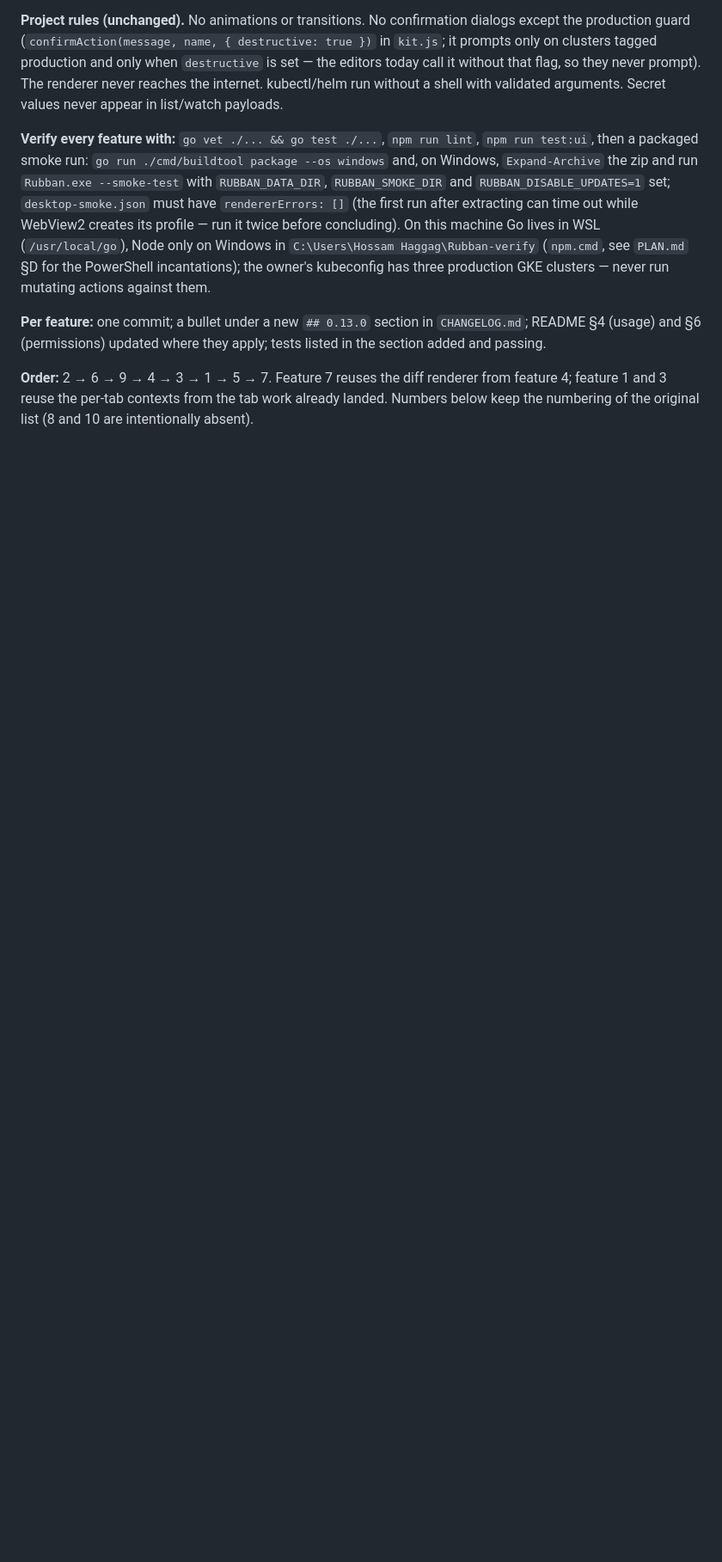
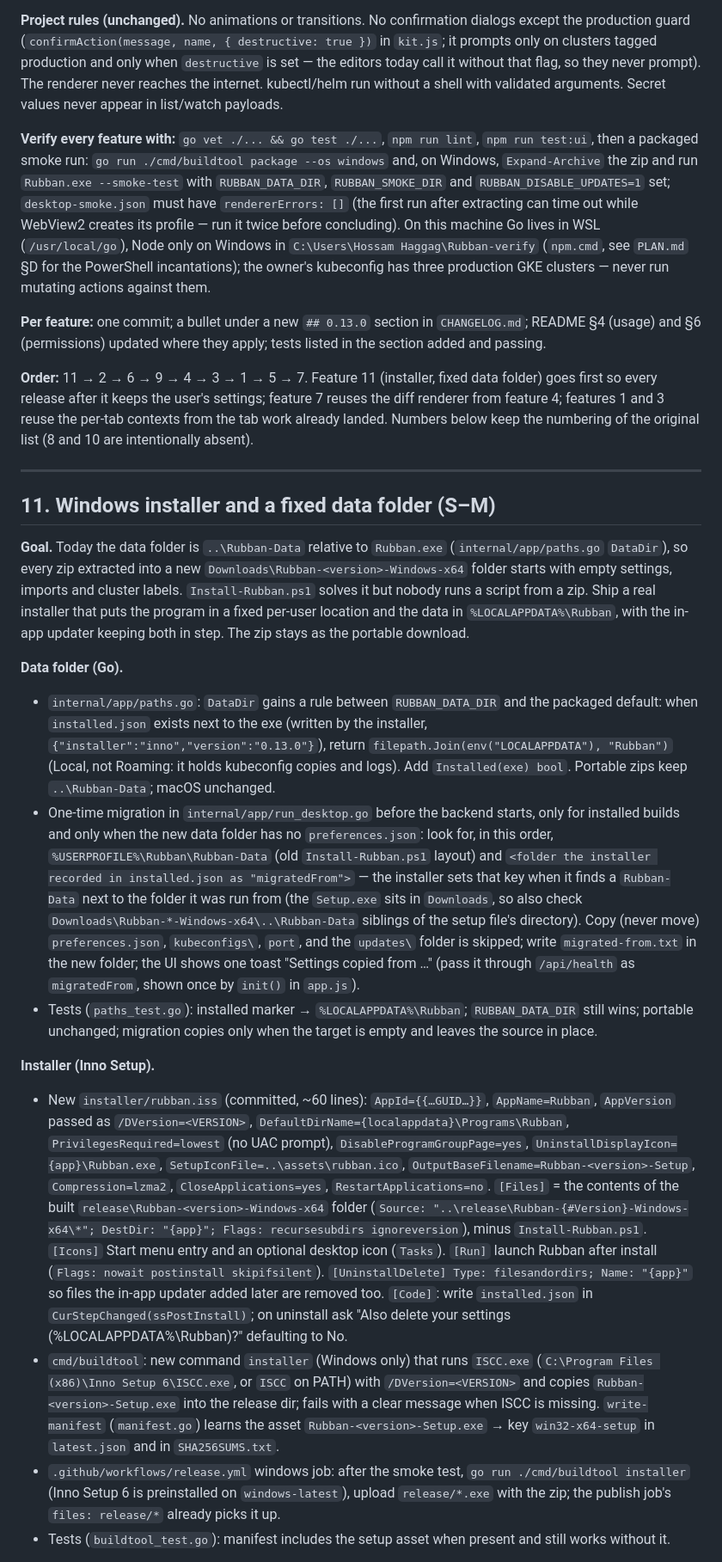
Before and after one commit to HosHaggag/Rubban, a Markdown page: PLAN-FEATURES.md, the part around one of its changes. Shown at 86% size. Rendered like a GitHub page; blank space fills up the shorter version.

Commit message:
PLAN-FEATURES.md: Windows installer and fixed data folder, first in the order
Inno Setup per-user installer into %LOCALAPPDATA%\Programs\Rubban, data in
%LOCALAPPDATA%\Rubban with a one-time copy from the old Rubban-Data folders,
Setup.exe published next to the zip and used by the in-app updater on
installed builds.

Co-Authored-By: Claude Fable 5.1 <noreply@anthropic.com>

```diff
--- a/PLAN-FEATURES.md
+++ b/PLAN-FEATURES.md
@@ -29,4 +29,22 @@ Written for the model that implements it. Eight features, each self-contained, i
 
 **Per feature:** one commit; a bullet under a new `## 0.13.0` section in `CHANGELOG.md`; README §4 (usage) and §6 (permissions) updated where they apply; tests listed in the section added and passing.
 
-**Order:** 2 → 6 → 9 → 4 → 3 → 1 → 5 → 7. Feature 7 reuses the diff renderer from feature 4; feature 1 and 3 reuse the per-tab contexts from the tab work already landed. Numbers below keep the numbering of the original list (8 and 10 are intentionally absent).
+**Order:** 11 → 2 → 6 → 9 → 4 → 3 → 1 → 5 → 7. Feature 11 (installer, fixed data folder) goes first so every release after it keeps the user's settings; feature 7 reuses the diff renderer from feature 4; features 1 and 3 reuse the per-tab contexts from the tab work already landed. Numbers below keep the numbering of the original list (8 and 10 are intentionally absent).
+
+---
+
+## 11. Windows installer and a fixed data folder (S–M)
+
+**Goal.** Today the data folder is `..\Rubban-Data` relative to `Rubban.exe` (`internal/app/paths.go` `DataDir`), so every zip extracted into a new `Downloads\Rubban-<version>-Windows-x64` folder starts with empty settings, imports and cluster labels. `Install-Rubban.ps1` solves it but nobody runs a script from a zip. Ship a real installer that puts the program in a fixed per-user location and the data in `%LOCALAPPDATA%\Rubban`, with the in-app updater keeping both in step. The zip stays as the portable download.
+
+**Data folder (Go).**
+- `internal/app/paths.go`: `DataDir` gains a rule between `RUBBAN_DATA_DIR` and the packaged default: when `installed.json` exists next to the exe (written by the installer, `{"installer":"inno","version":"0.13.0"}`), return `filepath.Join(env("LOCALAPPDATA"), "Rubban")` (Local, not Roaming: it holds kubeconfig copies and logs). Add `Installed(exe) bool`. Portable zips keep `..\Rubban-Data`; macOS unchanged.
+- One-time migration in `internal/app/run_desktop.go` before the backend starts, only for installed builds and only when the new data folder has no `preferences.json`: look for, in this order, `%USERPROFILE%\Rubban\Rubban-Data` (old `Install-Rubban.ps1` layout) and `<folder the installer recorded in installed.json as "migratedFrom">` — the installer sets that key when it finds a `Rubban-Data` next to the folder it was run from (the `Setup.exe` sits in `Downloads`, so also check `Downloads\Rubban-*-Windows-x64\..\Rubban-Data` siblings of the setup file's directory). Copy (never move) `preferences.json`, `kubeconfigs\`, `port`, and the `updates\` folder is skipped; write `migrated-from.txt` in the new folder; the UI shows one toast "Settings copied from …" (pass it through `/api/health` as `migratedFrom`, shown once by `init()` in `app.js`).
+- Tests (`paths_test.go`): installed marker → `%LOCALAPPDATA%\Rubban`; `RUBBAN_DATA_DIR` still wins; portable unchanged; migration copies only when the target is empty and leaves the source in place.
+
+**Installer (Inno Setup).**
+- New `installer/rubban.iss` (committed, ~60 lines): `AppId={{…GUID…}}`, `AppName=Rubban`, `AppVersion` passed as `/DVersion=<VERSION>`, `DefaultDirName={localappdata}\Programs\Rubban`, `PrivilegesRequired=lowest` (no UAC prompt), `DisableProgramGroupPage=yes`, `UninstallDisplayIcon={app}\Rubban.exe`, `SetupIconFile=..\assets\rubban.ico`, `OutputBaseFilename=Rubban-<version>-Setup`, `Compression=lzma2`, `CloseApplications=yes`, `RestartApplications=no`. `[Files]` = the contents of the built `release\Rubban-<version>-Windows-x64` folder (`Source: "..\release\Rubban-{#Version}-Windows-x64\*"; DestDir: "{app}"; Flags: recursesubdirs ignoreversion`), minus `Install-Rubban.ps1`. `[Icons]` Start menu entry and an optional desktop icon (`Tasks`). `[Run]` launch Rubban after install (`Flags: nowait postinstall skipifsilent`). `[UninstallDelete] Type: filesandordirs; Name: "{app}"` so files the in-app updater added later are removed too. `[Code]`: write `installed.json` in `CurStepChanged(ssPostInstall)`; on uninstall ask "Also delete your settings (%LOCALAPPDATA%\Rubban)?" defaulting to No.
+- `cmd/buildtool`: new command `installer` (Windows only) that runs `ISCC.exe` (`C:\Program Files (x86)\Inno Setup 6\ISCC.exe`, or `ISCC` on PATH) with `/DVersion=<VERSION>` and copies `Rubban-<version>-Setup.exe` into the release dir; fails with a clear message when ISCC is missing. `write-manifest` (`manifest.go`) learns the asset `Rubban-<version>-Setup.exe` → key `win32-x64-setup` in `latest.json` and in `SHA256SUMS.txt`.
+- `.github/workflows/release.yml` windows job: after the smoke test, `go run ./cmd/buildtool installer` (Inno Setup 6 is preinstalled on `windows-latest`), upload `release/*.exe` with the zip; the publish job's `files: release/*` already picks it up.
+- Tests (`buildtool_test.go`): manifest includes the setup asset when present and still works without it.
+
```
Also changed, not shown: other parts of PLAN-FEATURES.md (+9 -1 lines).
